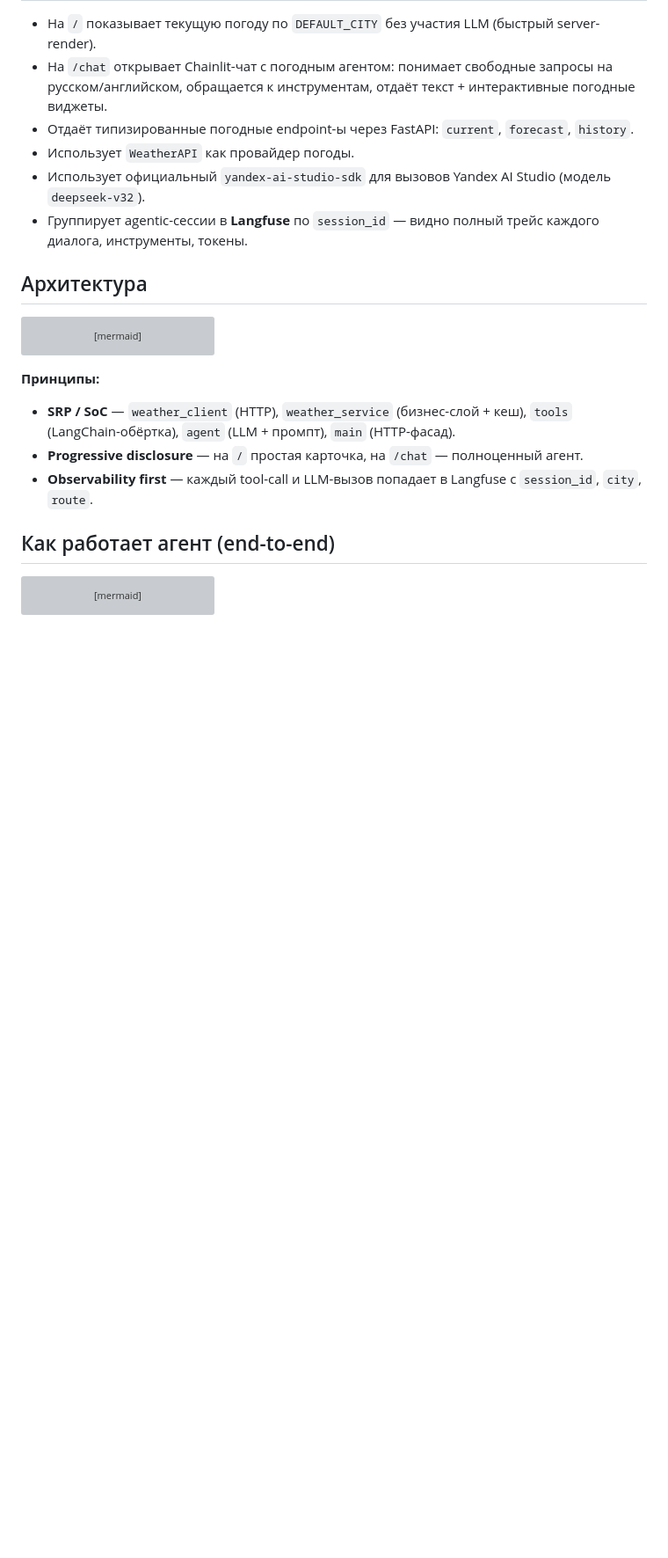
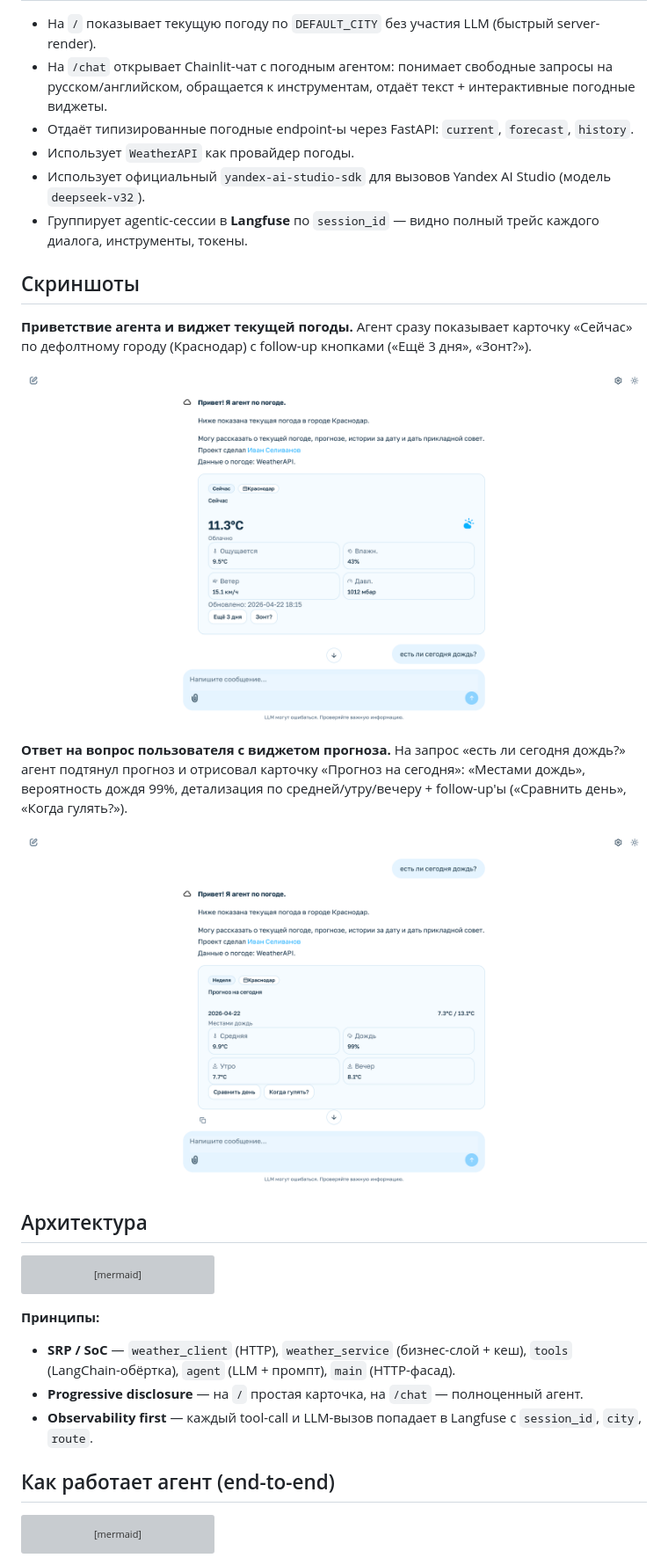
Before and after one commit to selivan3/weather-ai-agent, a Markdown page: README.md, the part around the change. Shown: that part at 88% size. GitHub-like rendering; pictures changed too: docs/screenshots/01-chat-interface.png (added), docs/screenshots/02-weather-widget.png (added); blank space fills up the shorter version; grey boxes are pictures that could not be loaded.

Commit message:
docs: add UI screenshots (welcome + forecast widget) to both READMEs

```diff
--- a/README.md
+++ b/README.md
@@ -14,6 +14,16 @@ MVP погодного ИИ-агента на стеке **FastAPI + Chainlit +
 - Использует `WeatherAPI` как провайдер погоды.
 - Использует официальный `yandex-ai-studio-sdk` для вызовов Yandex AI Studio (модель `deepseek-v32`).
 - Группирует agentic-сессии в **Langfuse** по `session_id` — видно полный трейс каждого диалога, инструменты, токены.
+
+## Скриншоты
+
+**Приветствие агента и виджет текущей погоды.** Агент сразу показывает карточку «Сейчас» по дефолтному городу (Краснодар) с follow-up кнопками («Ещё 3 дня», «Зонт?»).
+
+![Chat interface — welcome + current weather](docs/screenshots/01-chat-interface.png)
+
+**Ответ на вопрос пользователя с виджетом прогноза.** На запрос «есть ли сегодня дождь?» агент подтянул прогноз и отрисовал карточку «Прогноз на сегодня»: «Местами дождь», вероятность дождя 99%, детализация по средней/утру/вечеру + follow-up'ы («Сравнить день», «Когда гулять?»).
+
+![Forecast widget after user question](docs/screenshots/02-weather-widget.png)
 
 ## Архитектура
 
```
Also changed, not shown: README.en.md (+10 -0 lines).
